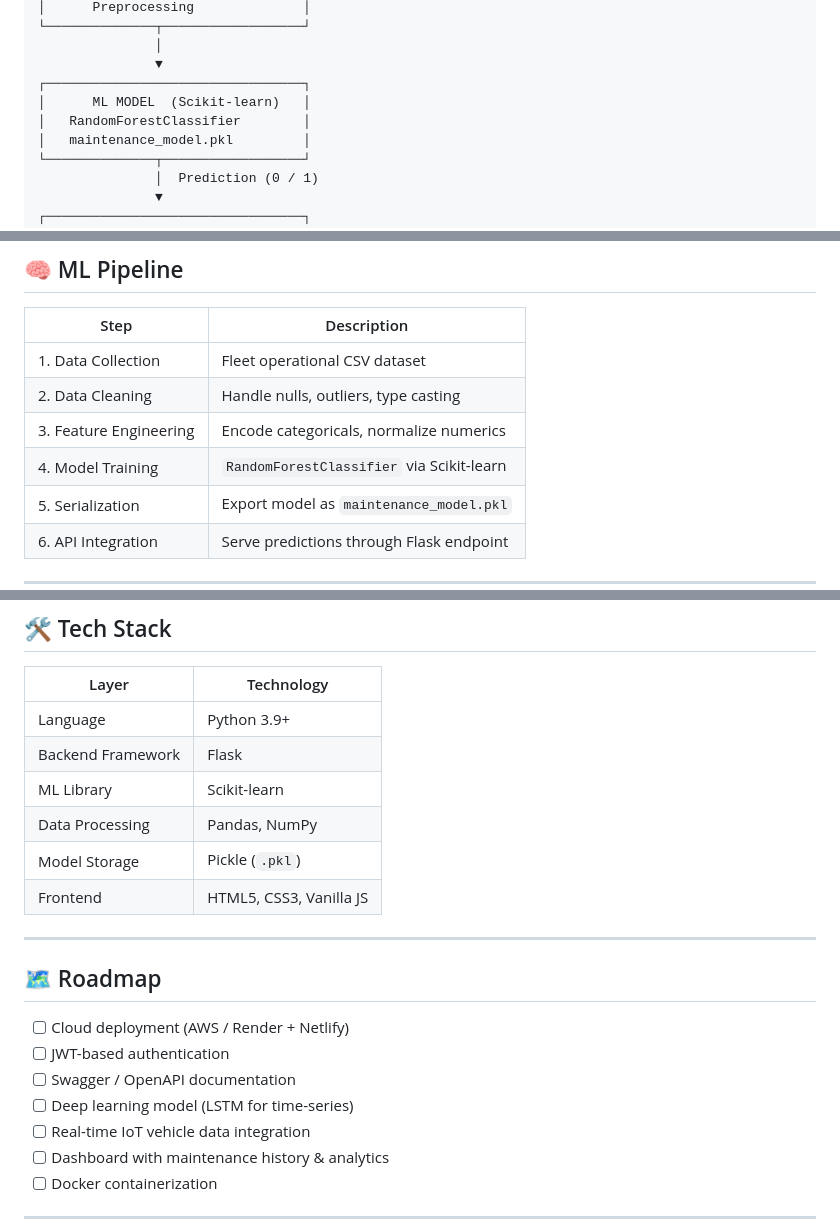
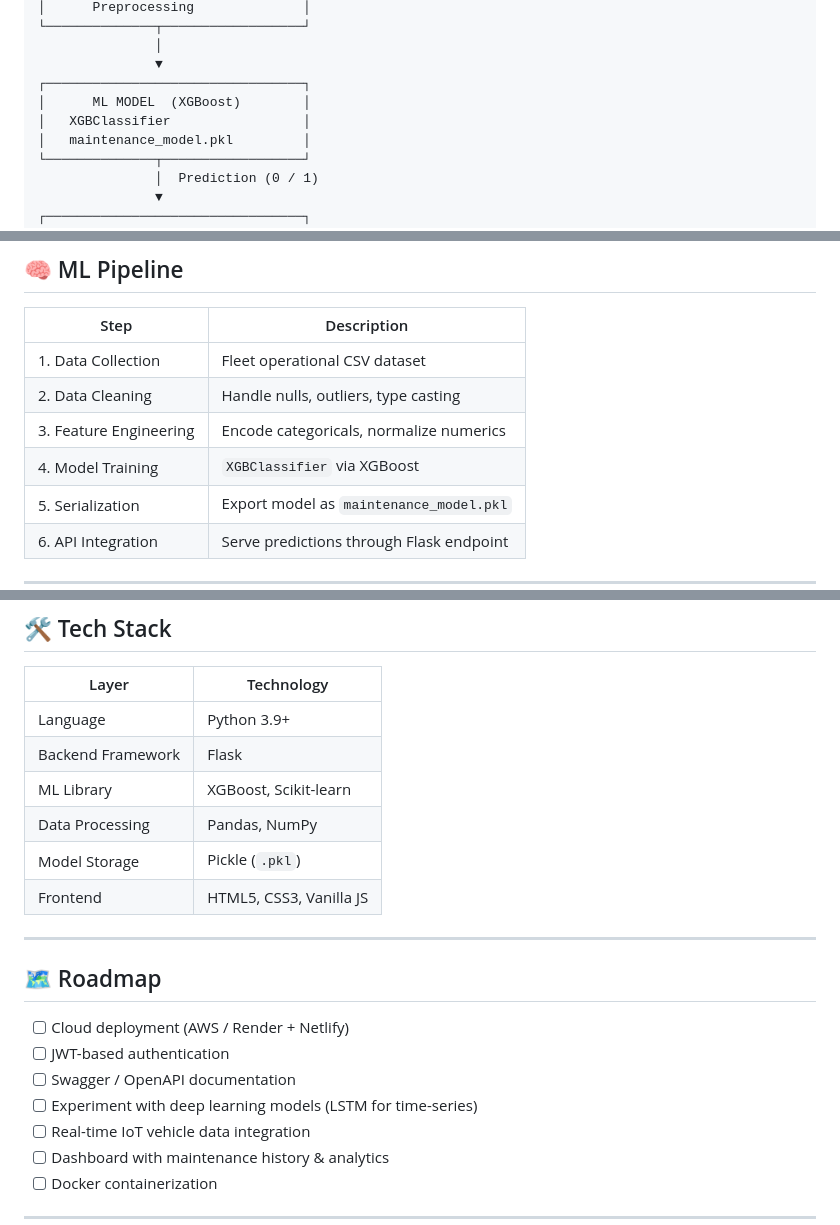
Before and after one commit to ematty246/FleetMaintenancePrediction, a Markdown page: README.md, 3 parts joined by grey strips. Drawn GitHub-style.

Commit message:
Change ML model from RandomForest to XGBoost
Updated README to reflect changes in ML model from RandomForestClassifier to XGBClassifier and added XGBoost badge.

```diff
--- a/README.md
+++ b/README.md
@@ -52,8 +53,8 @@ The Fleet Maintenance Prediction System is a full-stack ML application that help
                │
                ▼
 ┌─────────────────────────────────┐
-│      ML MODEL  (Scikit-learn)   │
-│   RandomForestClassifier        │
+│      ML MODEL  (XGBoost)        │
+│   XGBClassifier                 │
 │   maintenance_model.pkl         │
 └──────────────┬──────────────────┘
                │  Prediction (0 / 1)
@@ -74,7 +75,7 @@ The Fleet Maintenance Prediction System is a full-stack ML application that help
 | 1. Data Collection | Fleet operational CSV dataset |
 | 2. Data Cleaning | Handle nulls, outliers, type casting |
 | 3. Feature Engineering | Encode categoricals, normalize numerics |
-| 4. Model Training | `RandomForestClassifier` via Scikit-learn |
+| 4. Model Training | `XGBClassifier` via XGBoost |
 | 5. Serialization | Export model as `maintenance_model.pkl` |
 | 6. API Integration | Serve predictions through Flask endpoint |
 
@@ -228,7 +229,7 @@ Predict whether a vehicle requires maintenance based on its current operational
 |-------|------------|
 | Language | Python 3.9+ |
 | Backend Framework | Flask |
-| ML Library | Scikit-learn |
+| ML Library | XGBoost, Scikit-learn |
 | Data Processing | Pandas, NumPy |
 | Model Storage | Pickle (`.pkl`) |
 | Frontend | HTML5, CSS3, Vanilla JS |
@@ -240,7 +241,7 @@ Predict whether a vehicle requires maintenance based on its current operational
 - [ ] Cloud deployment (AWS / Render + Netlify)
 - [ ] JWT-based authentication
 - [ ] Swagger / OpenAPI documentation
-- [ ] Deep learning model (LSTM for time-series)
+- [ ] Experiment with deep learning models (LSTM for time-series)
 - [ ] Real-time IoT vehicle data integration
 - [ ] Dashboard with maintenance history & analytics
 - [ ] Docker containerization
```
Also changed, not shown: other parts of README.md (+2 -1 lines).
